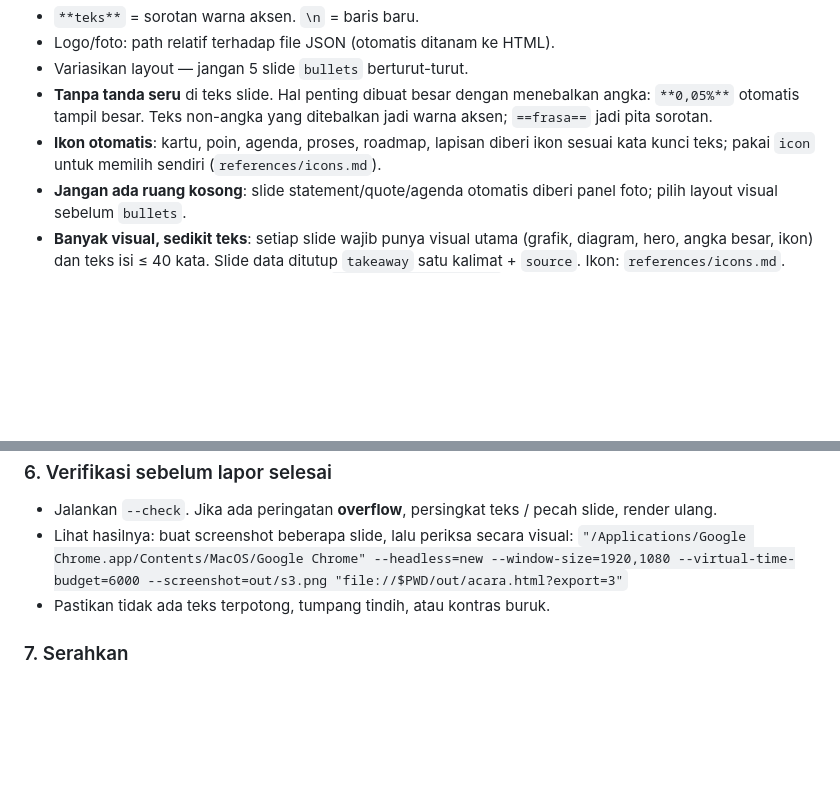
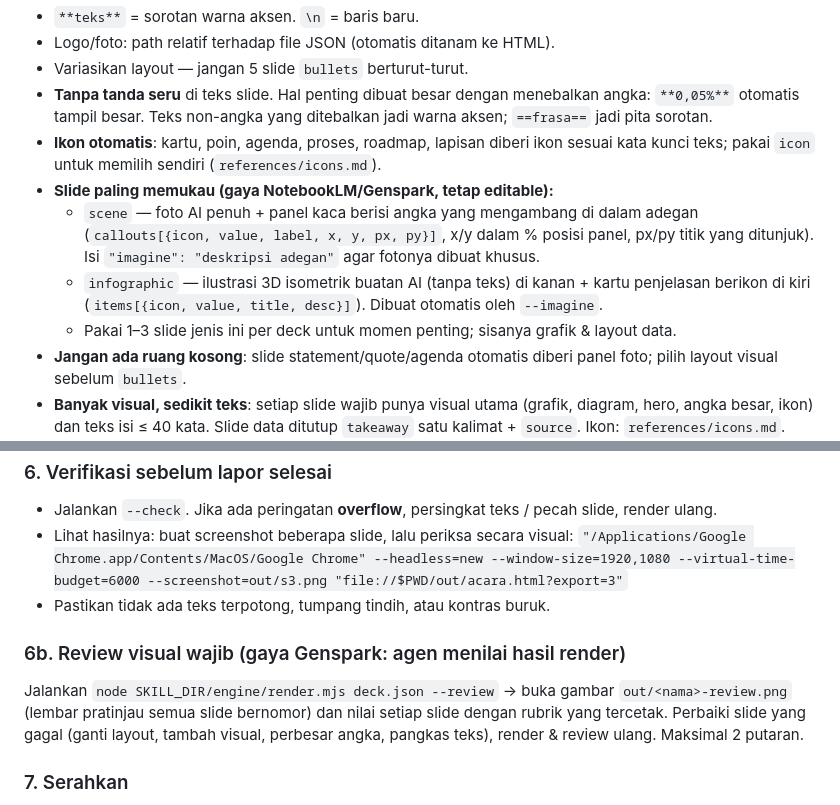
Before and after one commit to ffaizdaffa/ias-deck-skill, a Markdown page: skills/ias-deck/SKILL.md, 2 parts joined by grey strips. GitHub-like rendering; blank space fills up the shorter version.

```diff
--- a/skills/ias-deck/SKILL.md
+++ b/skills/ias-deck/SKILL.md
@@ -49,6 +49,10 @@ Simpan di folder kerja user, mis. `./deck/<nama-acara>.json`. Skema & semua layo
 - Variasikan layout — jangan 5 slide `bullets` berturut-turut.
 - **Tanpa tanda seru** di teks slide. Hal penting dibuat besar dengan menebalkan angka: `**0,05%**` otomatis tampil besar. Teks non-angka yang ditebalkan jadi warna aksen; `==frasa==` jadi pita sorotan.
 - **Ikon otomatis**: kartu, poin, agenda, proses, roadmap, lapisan diberi ikon sesuai kata kunci teks; pakai `icon` untuk memilih sendiri (`references/icons.md`).
+- **Slide paling memukau (gaya NotebookLM/Genspark, tetap editable):**
+  - `scene` — foto AI penuh + panel kaca berisi angka yang mengambang di dalam adegan (`callouts[{icon, value, label, x, y, px, py}]`, x/y dalam % posisi panel, px/py titik yang ditunjuk). Isi `"imagine": "deskripsi adegan"` agar fotonya dibuat khusus.
+  - `infographic` — ilustrasi 3D isometrik buatan AI (tanpa teks) di kanan + kartu penjelasan berikon di kiri (`items[{icon, value, title, desc}]`). Dibuat otomatis oleh `--imagine`.
+  - Pakai 1–3 slide jenis ini per deck untuk momen penting; sisanya grafik & layout data.
 - **Jangan ada ruang kosong**: slide statement/quote/agenda otomatis diberi panel foto; pilih layout visual sebelum `bullets`.
 - **Banyak visual, sedikit teks**: setiap slide wajib punya visual utama (grafik, diagram, hero, angka besar, ikon) dan teks isi ≤ 40 kata. Slide data ditutup `takeaway` satu kalimat + `source`. Ikon: `references/icons.md`. Detail aturan: bagian "Aturan visual" di `references/layouts.md`.
 
@@ -68,6 +72,9 @@ Butuh: Node 18+, Google Chrome, Python 3 + `python-pptx` (untuk PPTX), internet
   `"/Applications/Google Chrome.app/Contents/MacOS/Google Chrome" --headless=new --window-size=1920,1080 --virtual-time-budget=6000 --screenshot=out/s3.png "file://$PWD/out/acara.html?export=3"`
 - Pastikan tidak ada teks terpotong, tumpang tindih, atau kontras buruk.
 
+### 6b. Review visual wajib (gaya Genspark: agen menilai hasil render)
+Jalankan `node SKILL_DIR/engine/render.mjs deck.json --review` → buka gambar `out/<nama>-review.png` (lembar pratinjau semua slide bernomor) dan nilai setiap slide dengan rubrik yang tercetak. Perbaiki slide yang gagal (ganti layout, tambah visual, perbesar angka, pangkas teks), render & review ulang. Maksimal 2 putaran.
+
 ### 7. Serahkan
 Nama file keluaran mengikuti nama JSON (`deck/acara.json` → `out/acara.html|pdf|pptx`). Beri path file + cara pakai singkat:
 - Buka `out/<nama>.html` di Chrome → `F` layar penuh, `→/←` pindah, `P` presenter mode (catatan + timer), `G` ikhtisar, `T` ganti tema, `B` layar gelap.
```
Also changed, not shown: README.md (+3 -1 lines), docs/showcase/06-gambar-ai-per-slide.jpg, 10 other files.
